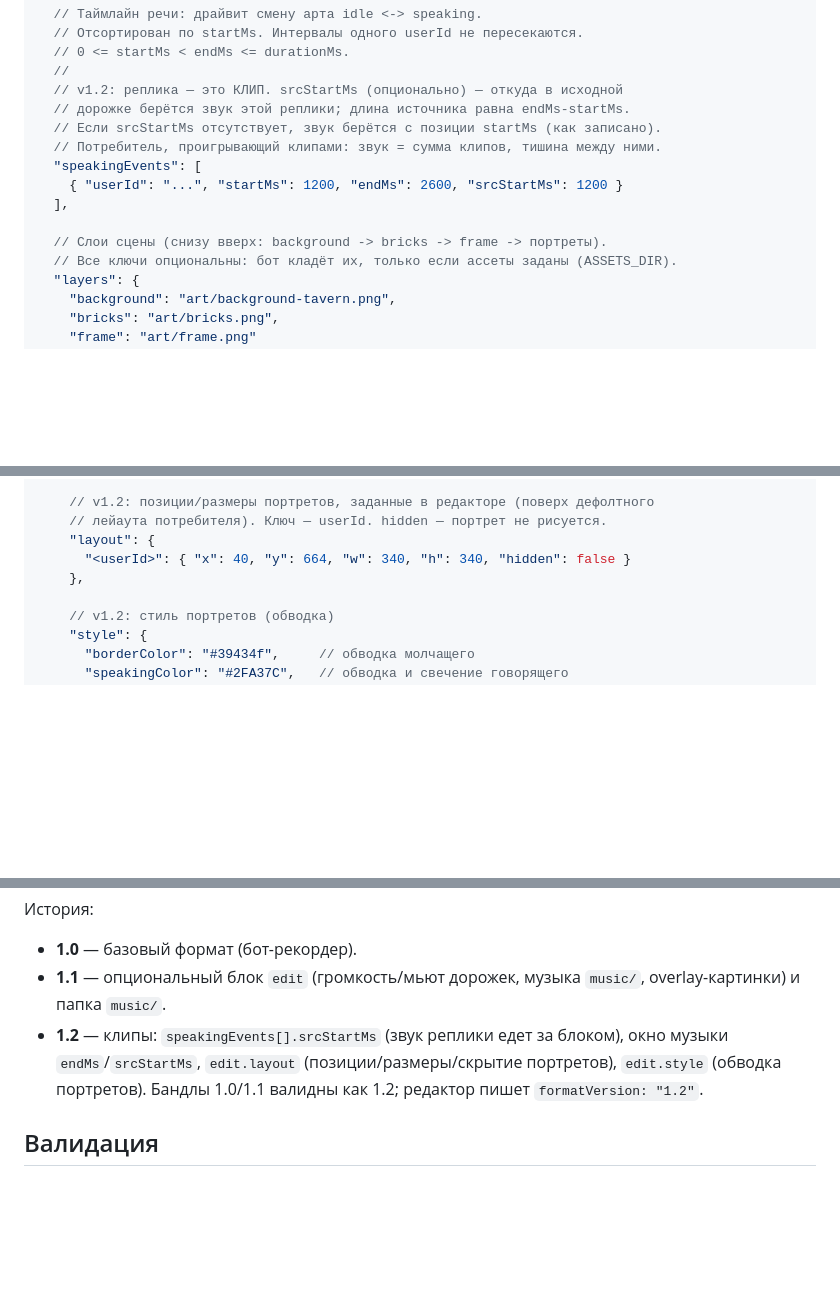
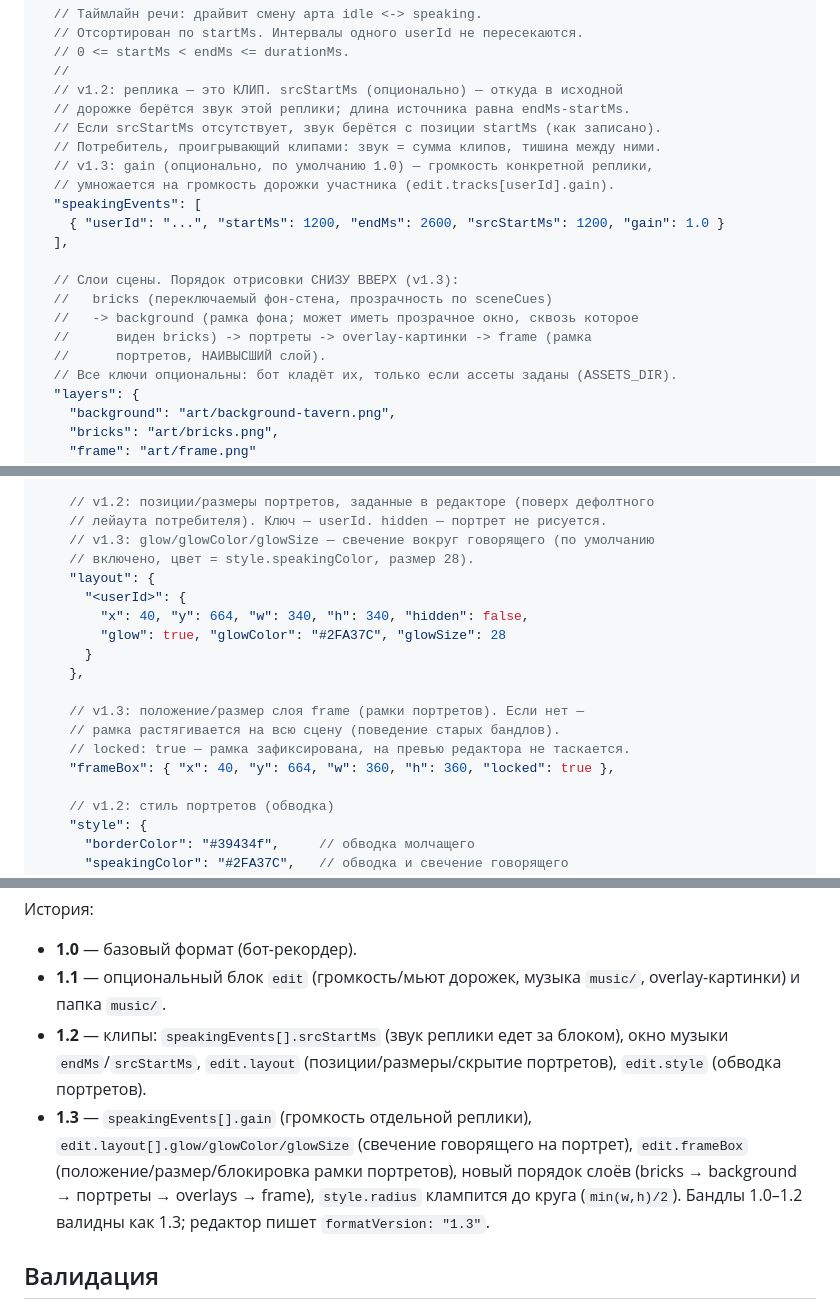
Before and after one commit to kirkamah/dnd-player, a Markdown page: FORMAT.md, 3 parts joined by grey strips. Drawn GitHub-style; blank space fills up the shorter version.

Commit message:
FORMAT.md: синхронизация со спекой v1.3
Co-Authored-By: Claude Opus 4.8 (1M context) <noreply@anthropic.com>

```diff
--- a/FORMAT.md
+++ b/FORMAT.md
@@ -92,11 +92,17 @@ session.dndsession  (zip)
   // дорожке берётся звук этой реплики; длина источника равна endMs-startMs.
   // Если srcStartMs отсутствует, звук берётся с позиции startMs (как записано).
   // Потребитель, проигрывающий клипами: звук = сумма клипов, тишина между ними.
+  // v1.3: gain (опционально, по умолчанию 1.0) — громкость конкретной реплики,
+  // умножается на громкость дорожки участника (edit.tracks[userId].gain).
   "speakingEvents": [
-    { "userId": "...", "startMs": 1200, "endMs": 2600, "srcStartMs": 1200 }
+    { "userId": "...", "startMs": 1200, "endMs": 2600, "srcStartMs": 1200, "gain": 1.0 }
   ],
 
-  // Слои сцены (снизу вверх: background -> bricks -> frame -> портреты).
+  // Слои сцены. Порядок отрисовки СНИЗУ ВВЕРХ (v1.3):
+  //   bricks (переключаемый фон-стена, прозрачность по sceneCues)
+  //   -> background (рамка фона; может иметь прозрачное окно, сквозь которое
+  //      виден bricks) -> портреты -> overlay-картинки -> frame (рамка
+  //      портретов, НАИВЫСШИЙ слой).
   // Все ключи опциональны: бот кладёт их, только если ассеты заданы (ASSETS_DIR).
   "layers": {
     "background": "art/background-tavern.png",
@@ -137,9 +143,19 @@ session.dndsession  (zip)
 
     // v1.2: позиции/размеры портретов, заданные в редакторе (поверх дефолтного
     // лейаута потребителя). Ключ — userId. hidden — портрет не рисуется.
+    // v1.3: glow/glowColor/glowSize — свечение вокруг говорящего (по умолчанию
+    // включено, цвет = style.speakingColor, размер 28).
     "layout": {
-      "<userId>": { "x": 40, "y": 664, "w": 340, "h": 340, "hidden": false }
+      "<userId>": {
+        "x": 40, "y": 664, "w": 340, "h": 340, "hidden": false,
+        "glow": true, "glowColor": "#2FA37C", "glowSize": 28
+      }
     },
+
+    // v1.3: положение/размер слоя frame (рамки портретов). Если нет —
+    // рамка растягивается на всю сцену (поведение старых бандлов).
+    // locked: true — рамка зафиксирована, на превью редактора не таскается.
+    "frameBox": { "x": 40, "y": 664, "w": 360, "h": 360, "locked": true },
 
     // v1.2: стиль портретов (обводка)
     "style": {
@@ -178,8 +194,13 @@ session.dndsession  (zip)
   overlay-картинки) и папка `music/`.
 - **1.2** — клипы: `speakingEvents[].srcStartMs` (звук реплики едет за блоком),
   окно музыки `endMs`/`srcStartMs`, `edit.layout` (позиции/размеры/скрытие
-  портретов), `edit.style` (обводка портретов). Бандлы 1.0/1.1 валидны как 1.2;
-  редактор пишет `formatVersion: "1.2"`.
+  портретов), `edit.style` (обводка портретов).
+- **1.3** — `speakingEvents[].gain` (громкость отдельной реплики),
+  `edit.layout[].glow/glowColor/glowSize` (свечение говорящего на портрет),
+  `edit.frameBox` (положение/размер/блокировка рамки портретов),
+  новый порядок слоёв (bricks → background → портреты → overlays → frame),
+  `style.radius` клампится до круга (`min(w,h)/2`).
+  Бандлы 1.0–1.2 валидны как 1.3; редактор пишет `formatVersion: "1.3"`.
 
 ## Валидация
 
```
Also changed, not shown: other parts of FORMAT.md (+1 -1 lines).
